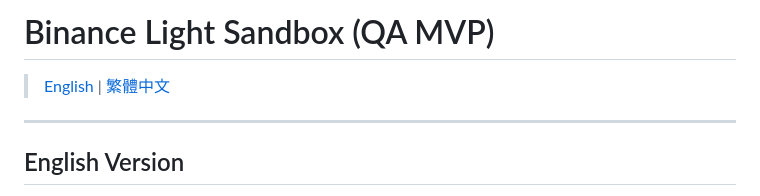
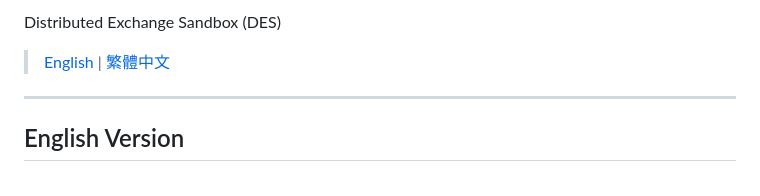
Before and after one commit to zzzzzong/Distributed-Exchange-Sandbox-DES, a Markdown page: README.md, the part around the change. Rendered like a GitHub page.

Commit message:
Rename project from Binance Light Sandbox to DES

```diff
--- a/README.md
+++ b/README.md
@@ -1,4 +1,4 @@
-# Binance Light Sandbox (QA MVP)
+Distributed Exchange Sandbox (DES)
 
 > [English](#english-version) | [繁體中文](#繁體中文版)
 
```
